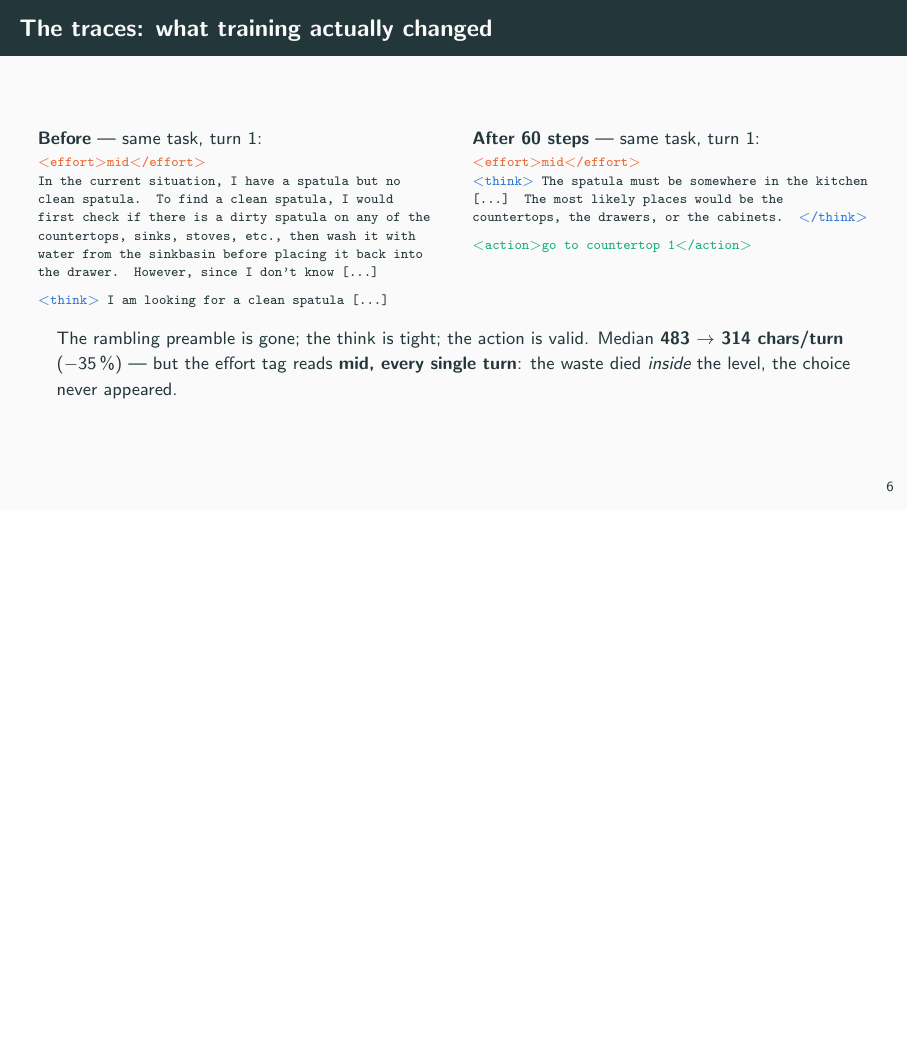
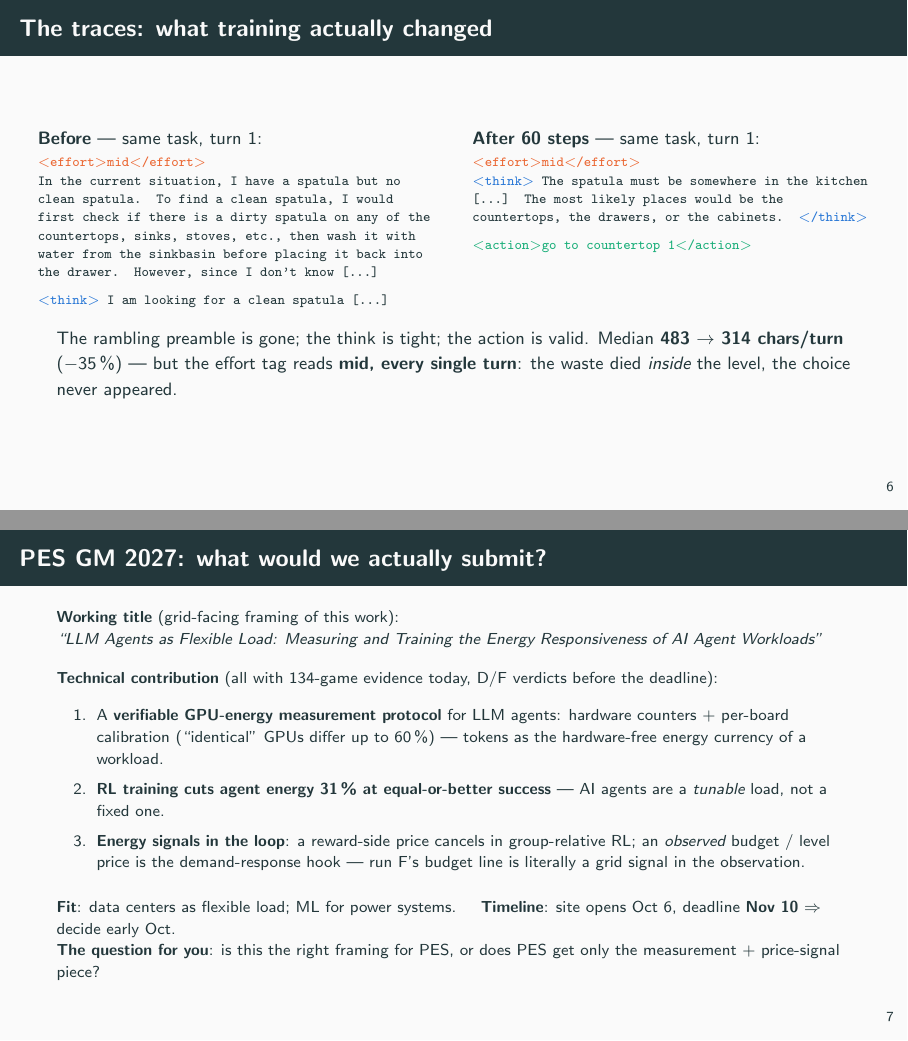
Before and after one commit to d2rojas/RL-EnergyLLM-slides-2026-09-10, LaTeX slides (main.tex): page 7 of 7 before the commit and pages 7 and 8 of 8 after it, the two joined at a grey line, the shorter picture padded with empty space. Compiled offline with pdfLaTeX.

Commit message:
PES GM 2027 slide: working title, three technical contributions, fit, timeline, and the framing question for Yuanyuan
Co-Authored-By: Claude Fable 5 <noreply@anthropic.com>

```diff
--- a/main.tex
+++ b/main.tex
@@ -161,4 +161,31 @@ The rambling preamble is gone; the think is tight; the action is valid. Median
 \textbf{mid, every single turn}: the waste died \emph{inside} the level, the choice never appeared.
 \end{frame}
 
+
+% -----------------------------------------------------------------------------
+\begin{frame}{PES GM 2027: what would we actually submit?}
+\footnotesize
+\textbf{Working title} (grid-facing framing of this work):\\
+\emph{``LLM Agents as Flexible Load: Measuring and Training the Energy Responsiveness
+of AI Agent Workloads''}
+\vspace{0.4em}
+
+\textbf{Technical contribution} (all with 134-game evidence today, D/F verdicts before the deadline):
+\begin{enumerate}\itemsep 0.25em
+  \item A \textbf{verifiable GPU-energy measurement protocol} for LLM agents: hardware counters
+        + per-board calibration (``identical'' GPUs differ up to 60\,\%) --- tokens as the
+        hardware-free energy currency of a workload.
+  \item \textbf{RL training cuts agent energy 31\,\% at equal-or-better success} --- AI agents are
+        a \emph{tunable} load, not a fixed one.
+  \item \textbf{Energy signals in the loop}: a reward-side price cancels in group-relative RL;
+        an \emph{observed} budget / level price is the demand-response hook --- run F's budget
+        line is literally a grid signal in the observation.
+\end{enumerate}
+\vspace{0.4em}
+\textbf{Fit}: data centers as flexible load; ML for power systems.
+\quad\textbf{Timeline}: site opens Oct 6, deadline \textbf{Nov 10} $\Rightarrow$ decide early Oct.\\
+\textbf{The question for you}: is this the right framing for PES, or does PES get only the
+measurement + price-signal piece?
+\end{frame}
+
 \end{document}
```
